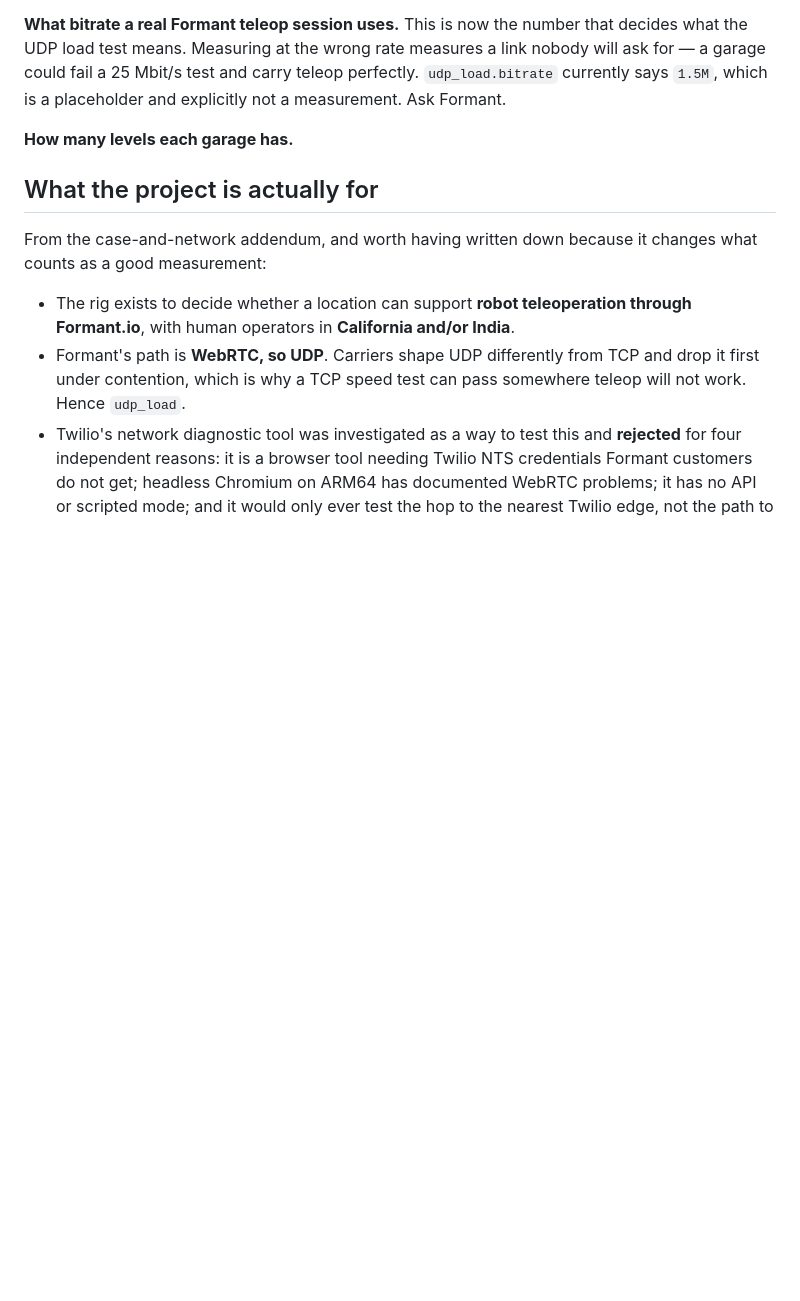
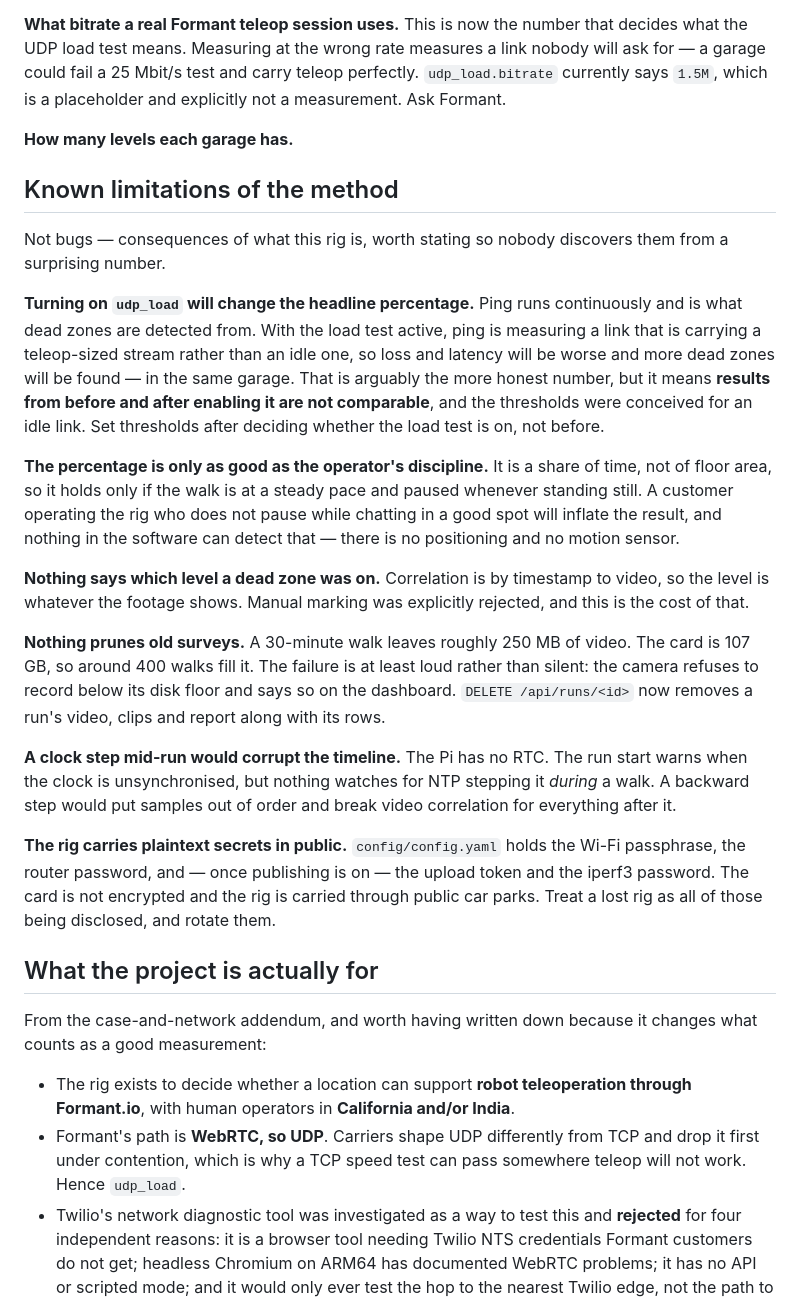
Before and after one commit to erikbahl-afk/claude-code-viabot, a Markdown page: docs/UNVERIFIED.md, the part around the change. Drawn GitHub-style; blank space fills up the shorter version.

Commit message:
Write down what the method cannot do
Several things found while auditing are not bugs but consequences of what
this rig is, and each would otherwise be discovered from a surprising
number rather than from a document.

The one that matters most: turning on the UDP load test will move the
headline percentage. Dead zones are detected from ping, ping runs
continuously, and with a teleop-sized stream on the link it is no longer
measuring an idle one. More dead zones will be found in the same garage.
That is the more honest figure, but runs from either side of that switch
are not comparable, and the thresholds were conceived for an idle link.

Also recorded: the percentage depends on the operator pausing when
stationary and nothing can detect when they do not; nothing attributes a
dead zone to a garage level; nothing prunes old surveys, so the card fills
after roughly four hundred walks; an NTP step mid-walk would corrupt the
timeline and nothing watches for it; and the card carries plaintext
credentials through public car parks, so a lost rig means rotating all of
them.

Co-Authored-By: Claude Opus 5 <noreply@anthropic.com>
Claude-Session: https://claude.ai/code/session_015mMbLw6yrk3yXedsxCnBX6

```diff
--- a/docs/UNVERIFIED.md
+++ b/docs/UNVERIFIED.md
@@ -105,6 +105,47 @@ placeholder and explicitly not a measurement. Ask Formant.
 
 **How many levels each garage has.**
 
+## Known limitations of the method
+
+Not bugs — consequences of what this rig is, worth stating so nobody discovers
+them from a surprising number.
+
+**Turning on `udp_load` will change the headline percentage.** Ping runs
+continuously and is what dead zones are detected from. With the load test
+active, ping is measuring a link that is carrying a teleop-sized stream rather
+than an idle one, so loss and latency will be worse and more dead zones will be
+found — in the same garage. That is arguably the more honest number, but it
+means **results from before and after enabling it are not comparable**, and the
+thresholds were conceived for an idle link. Set thresholds after deciding
+whether the load test is on, not before.
+
+**The percentage is only as good as the operator's discipline.** It is a share
+of time, not of floor area, so it holds only if the walk is at a steady pace
+and paused whenever standing still. A customer operating the rig who does not
+pause while chatting in a good spot will inflate the result, and nothing in the
+software can detect that — there is no positioning and no motion sensor.
+
+**Nothing says which level a dead zone was on.** Correlation is by timestamp to
+video, so the level is whatever the footage shows. Manual marking was
+explicitly rejected, and this is the cost of that.
+
+**Nothing prunes old surveys.** A 30-minute walk leaves roughly 250 MB of
+video. The card is 107 GB, so around 400 walks fill it. The failure is at least
+loud rather than silent: the camera refuses to record below its disk floor and
+says so on the dashboard. `DELETE /api/runs/<id>` now removes a run's video,
+clips and report along with its rows.
+
+**A clock step mid-run would corrupt the timeline.** The Pi has no RTC. The run
+start warns when the clock is unsynchronised, but nothing watches for NTP
+stepping it *during* a walk. A backward step would put samples out of order and
+break video correlation for everything after it.
+
+**The rig carries plaintext secrets in public.** `config/config.yaml` holds the
+Wi-Fi passphrase, the router password, and — once publishing is on — the upload
+token and the iperf3 password. The card is not encrypted and the rig is carried
+through public car parks. Treat a lost rig as all of those being disclosed, and
+rotate them.
+
 ## What the project is actually for
 
 From the case-and-network addendum, and worth having written down because it
```
Also changed, not shown: CLAUDE.md (+7 -1 lines).
